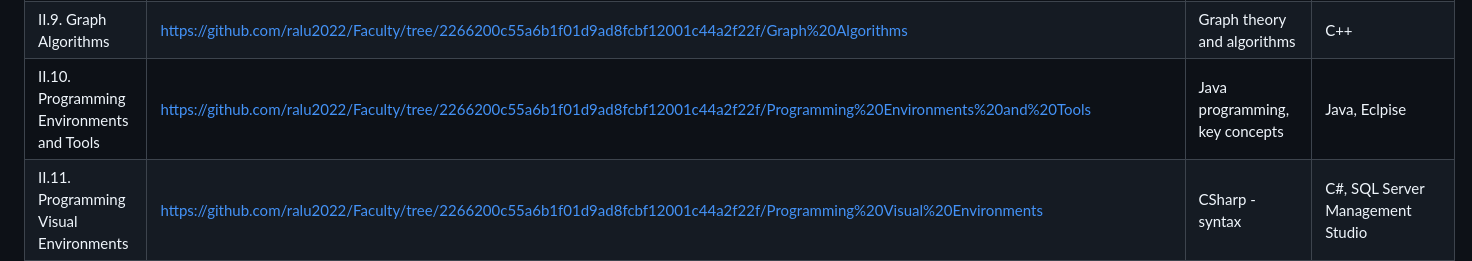
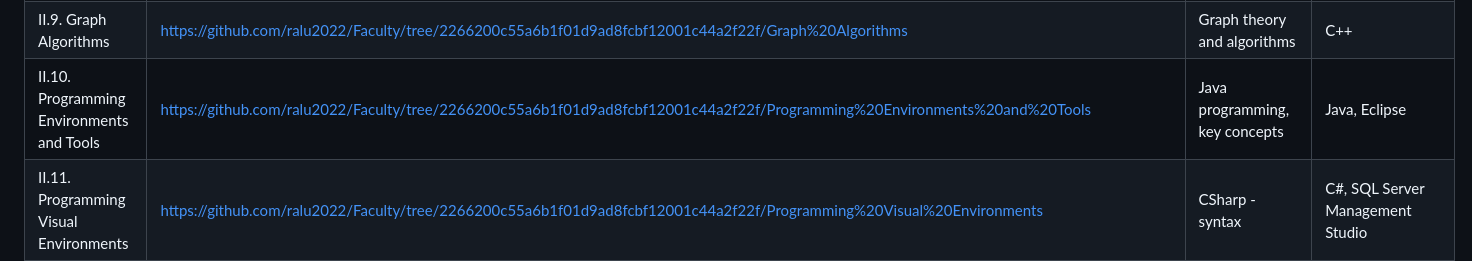
Before and after one commit to ralu2022/Faculty, a Markdown page: README.md, the part around the change. GitHub-like rendering.

```diff
--- a/README.md
+++ b/README.md
@@ -23,5 +23,5 @@ HOMEWORKS & PROJECTS
 | II.7. Dynamic Systems Simulation|https://github.com/ralu2022/Faculty/tree/2266200c55a6b1f01d9ad8fcbf12001c44a2f22f/Dynamic%20Systems%20Simulation|Differential equations solved in Python|Python, Jupiter|
 | II.8. Formal Languages and Compilers|https://github.com/ralu2022/Faculty/tree/2266200c55a6b1f01d9ad8fcbf12001c44a2f22f/Formal%20Languages%20and%20Compilers|Finite automata, regex|C++|
 | II.9. Graph Algorithms|https://github.com/ralu2022/Faculty/tree/2266200c55a6b1f01d9ad8fcbf12001c44a2f22f/Graph%20Algorithms|Graph theory and algorithms|C++|
-| II.10. Programming Environments and Tools|https://github.com/ralu2022/Faculty/tree/2266200c55a6b1f01d9ad8fcbf12001c44a2f22f/Programming%20Environments%20and%20Tools|Java programming, key concepts|Java, Eclpise|
+| II.10. Programming Environments and Tools|https://github.com/ralu2022/Faculty/tree/2266200c55a6b1f01d9ad8fcbf12001c44a2f22f/Programming%20Environments%20and%20Tools|Java programming, key concepts|Java, Eclipse|
 | II.11. Programming Visual Environments|https://github.com/ralu2022/Faculty/tree/2266200c55a6b1f01d9ad8fcbf12001c44a2f22f/Programming%20Visual%20Environments|CSharp - syntax| C#, SQL Server Management Studio|
```
